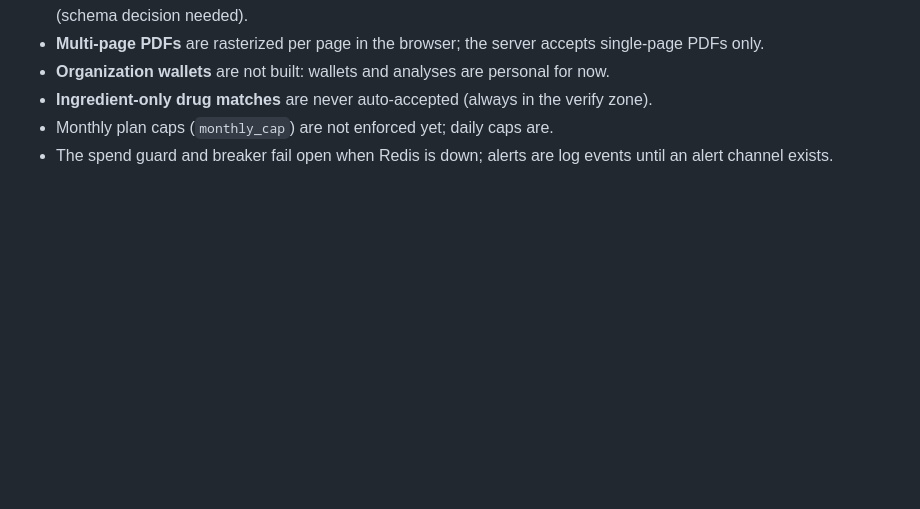
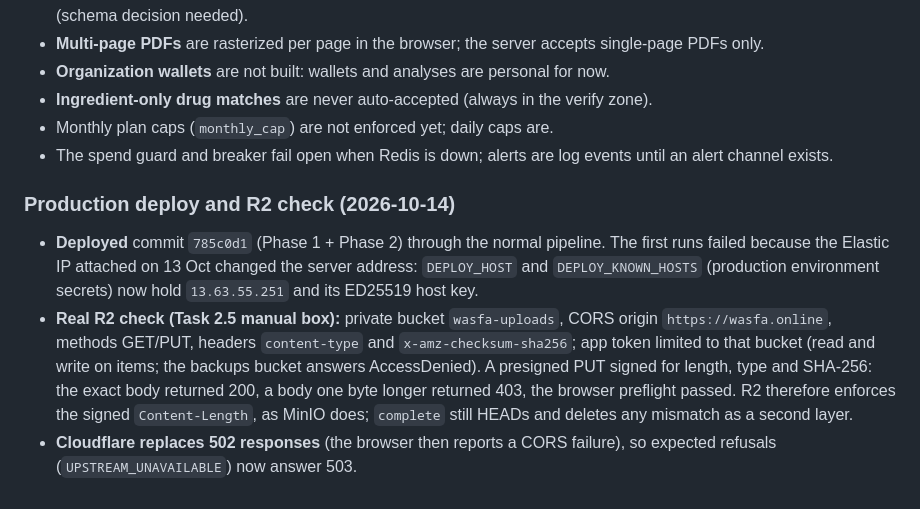
Before and after one commit to ahmed7v3/Wasefs-v1, a Markdown page: docs/phases/phase2.md, the part around the change. GitHub-like rendering; blank space fills up the shorter version.

Commit message:
docs(phase2): record the production deploy and the real R2 check
Co-Authored-By: Claude Opus 5.5 <noreply@anthropic.com>
Claude-Session: https://claude.ai/code/session_01HN4UuTwYFvNtjQRe4r1ysz

```diff
--- a/docs/phases/phase2.md
+++ b/docs/phases/phase2.md
@@ -649,3 +649,9 @@ Deviations and decisions needing the owner:
 - **Ingredient-only drug matches** are never auto-accepted (always in the verify zone).
 - Monthly plan caps (`monthly_cap`) are not enforced yet; daily caps are.
 - The spend guard and breaker fail open when Redis is down; alerts are log events until an alert channel exists.
+
+### Production deploy and R2 check (2026-10-14)
+
+- **Deployed** commit `785c0d1` (Phase 1 + Phase 2) through the normal pipeline. The first runs failed because the Elastic IP attached on 13 Oct changed the server address: `DEPLOY_HOST` and `DEPLOY_KNOWN_HOSTS` (production environment secrets) now hold `13.63.55.251` and its ED25519 host key.
+- **Real R2 check (Task 2.5 manual box):** private bucket `wasfa-uploads`, CORS origin `https://wasfa.online`, methods GET/PUT, headers `content-type` and `x-amz-checksum-sha256`; app token limited to that bucket (read and write on items; the backups bucket answers AccessDenied). A presigned PUT signed for length, type and SHA-256: the exact body returned 200, a body one byte longer returned 403, the browser preflight passed. R2 therefore enforces the signed `Content-Length`, as MinIO does; `complete` still HEADs and deletes any mismatch as a second layer.
+- **Cloudflare replaces 502 responses** (the browser then reports a CORS failure), so expected refusals (`UPSTREAM_UNAVAILABLE`) now answer 503.
```
